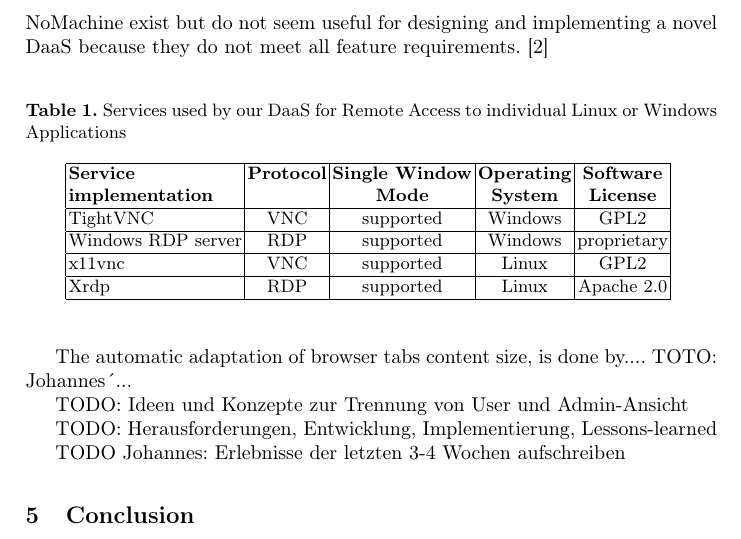
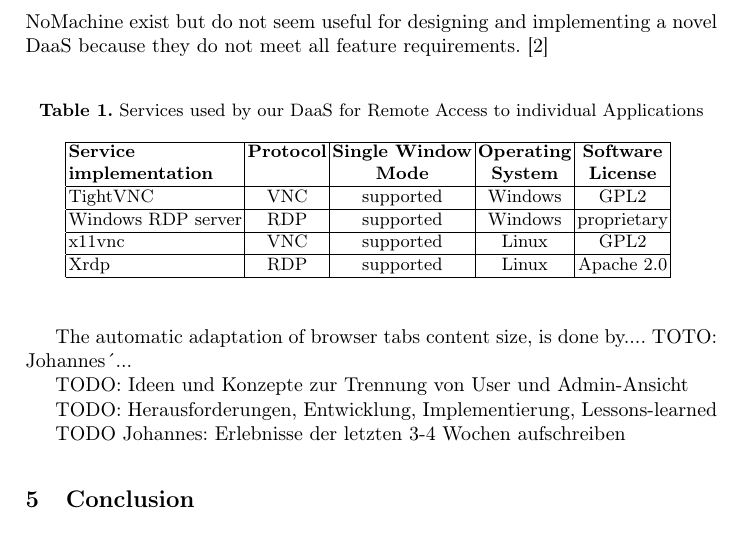
Before and after one commit to christianbaun/daas-design-paper-2024, a LaTeX thesis (paper.tex): part of page 14 of 16, cut so that both start at the same text. Compiled offline with pdfLaTeX.

Commit message:
Minor Language improvemens

```diff
--- a/paper.tex
+++ b/paper.tex
@@ -653,7 +653,7 @@ Developing the automatic adaptation of the output to the limits of the respectiv
 
 \begin{table}
 	\centering
-	\caption{Services used by our DaaS for Remote Access to individual Linux or Windows Applications}
+	\caption{Services used by our DaaS for Remote Access to individual Applications}
 	\begin{tabular}{|l|c|c|c|c|}
 		\hline
 		\textbf{Service}    &  \textbf{Protocol}  & \textbf{Single Window}       & \textbf{Operating} & \textbf{Software}  \\
```
Also changed, not shown: paper.pdf, 2 other files.
